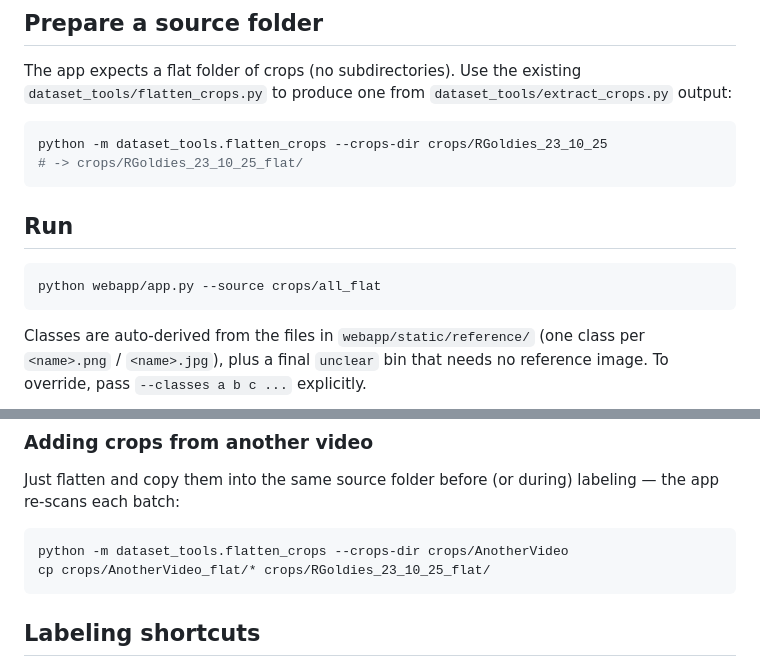
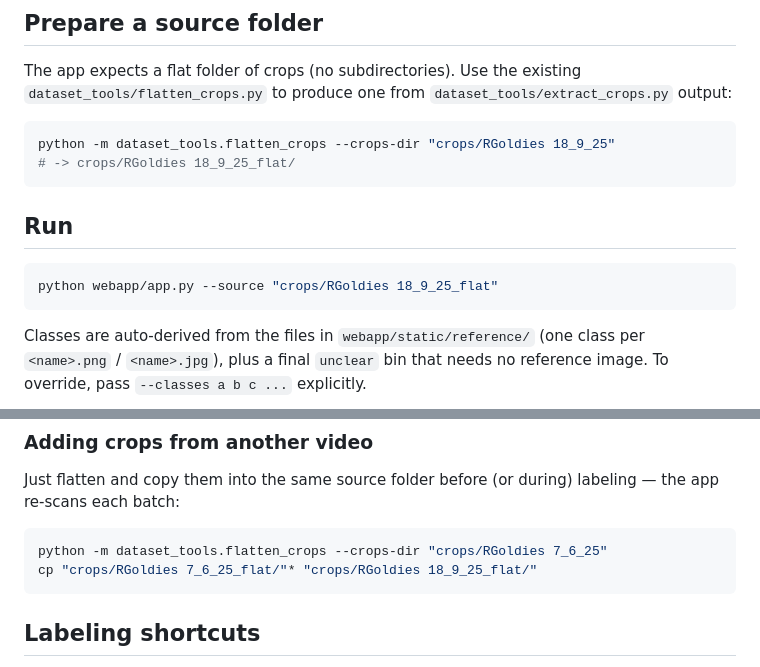
Before and after one commit to ItaiHalperin/Fish-Tracking, a Markdown page: webapp/README.md, 2 parts joined by grey strips. GitHub-like rendering.

````diff
--- a/webapp/README.md
+++ b/webapp/README.md
@@ -36,14 +36,14 @@ The app expects a flat folder of crops (no subdirectories). Use the existing
 `dataset_tools/flatten_crops.py` to produce one from `dataset_tools/extract_crops.py` output:
 
 ```bash
-python -m dataset_tools.flatten_crops --crops-dir crops/RGoldies_23_10_25
-# -> crops/RGoldies_23_10_25_flat/
+python -m dataset_tools.flatten_crops --crops-dir "crops/RGoldies 18_9_25"
+# -> crops/RGoldies 18_9_25_flat/
 ```
 
 ## Run
 
 ```bash
-python webapp/app.py --source crops/all_flat
+python webapp/app.py --source "crops/RGoldies 18_9_25_flat"
 ```
 
 Classes are auto-derived from the files in `webapp/static/reference/` (one
@@ -61,8 +61,8 @@ Just flatten and copy them into the same source folder before (or during)
 labeling — the app re-scans each batch:
 
 ```bash
-python -m dataset_tools.flatten_crops --crops-dir crops/AnotherVideo
-cp crops/AnotherVideo_flat/* crops/RGoldies_23_10_25_flat/
+python -m dataset_tools.flatten_crops --crops-dir "crops/RGoldies 7_6_25"
+cp "crops/RGoldies 7_6_25_flat/"* "crops/RGoldies 18_9_25_flat/"
 ```
 
 ## Labeling shortcuts
````
Also changed, not shown: README.md (+5 -3 lines).
